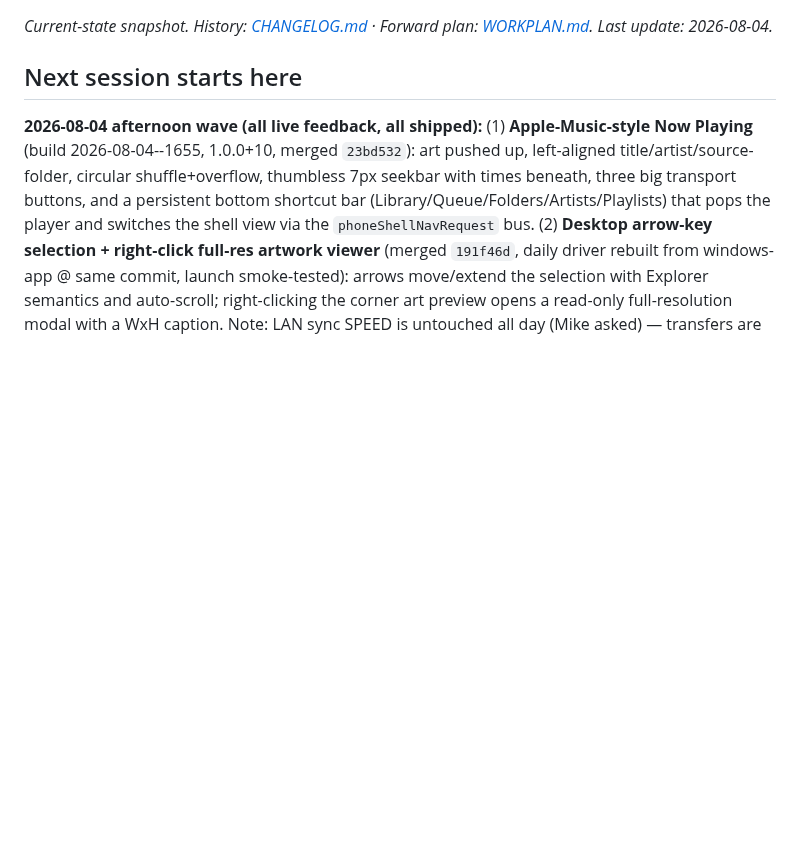
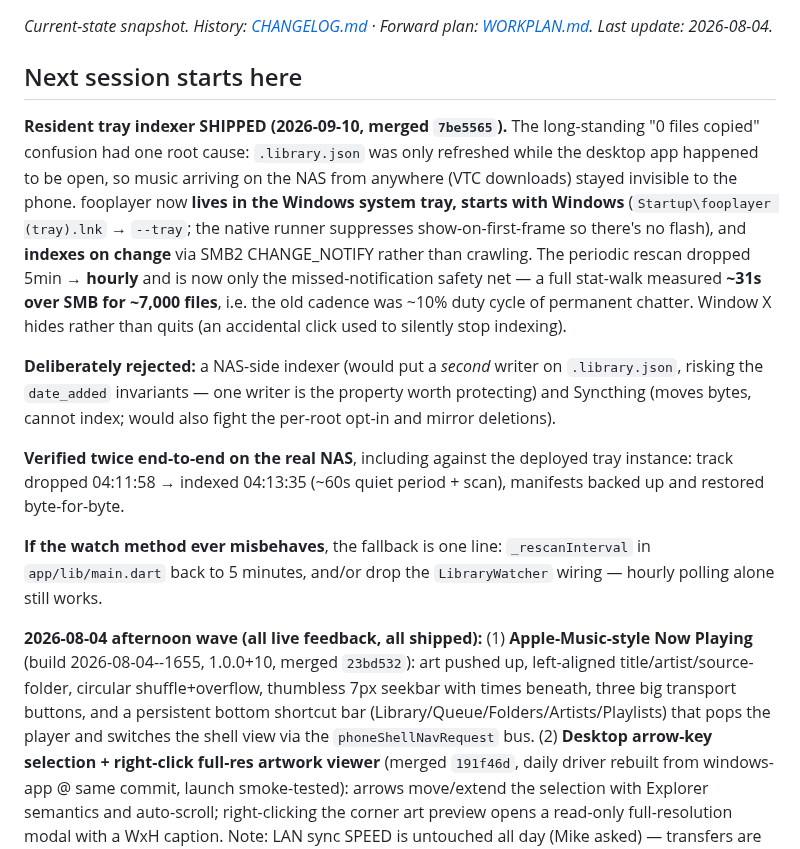
Before and after one commit to mklod/fooplayer, a Markdown page: STATUS.md, the part around the change. Drawn GitHub-style; blank space fills up the shorter version.

```diff
--- a/STATUS.md
+++ b/STATUS.md
@@ -3,6 +3,34 @@
 *Current-state snapshot. History: [CHANGELOG.md](CHANGELOG.md) · Forward plan: [WORKPLAN.md](WORKPLAN.md). Last update: 2026-08-04.*
 
 ## Next session starts here
+
+**Resident tray indexer SHIPPED (2026-09-10, merged `7be5565`).** The
+long-standing "0 files copied" confusion had one root cause: `.library.json`
+was only refreshed while the desktop app happened to be open, so music
+arriving on the NAS from anywhere (VTC downloads) stayed invisible to the
+phone. fooplayer now **lives in the Windows system tray, starts with
+Windows** (`Startup\fooplayer (tray).lnk` → `--tray`; the native runner
+suppresses show-on-first-frame so there's no flash), and **indexes on
+change** via SMB2 CHANGE_NOTIFY rather than crawling. The periodic rescan
+dropped 5min → **hourly** and is now only the missed-notification safety
+net — a full stat-walk measured **~31s over SMB for ~7,000 files**, i.e.
+the old cadence was ~10% duty cycle of permanent chatter. Window X hides
+rather than quits (an accidental click used to silently stop indexing).
+
+**Deliberately rejected:** a NAS-side indexer (would put a *second* writer
+on `.library.json`, risking the `date_added` invariants — one writer is
+the property worth protecting) and Syncthing (moves bytes, cannot index;
+would also fight the per-root opt-in and mirror deletions).
+
+**Verified twice end-to-end on the real NAS**, including against the
+deployed tray instance: track dropped 04:11:58 → indexed 04:13:35 (~60s
+quiet period + scan), manifests backed up and restored byte-for-byte.
+
+**If the watch method ever misbehaves**, the fallback is one line:
+`_rescanInterval` in `app/lib/main.dart` back to 5 minutes, and/or drop
+the `LibraryWatcher` wiring — hourly polling alone still works.
+
+
 
 **2026-08-04 afternoon wave (all live feedback, all shipped):**
 (1) **Apple-Music-style Now Playing** (build 2026-08-04--1655, 1.0.0+10,
```
Also changed, not shown: CHANGELOG.md (+52 -0 lines).
